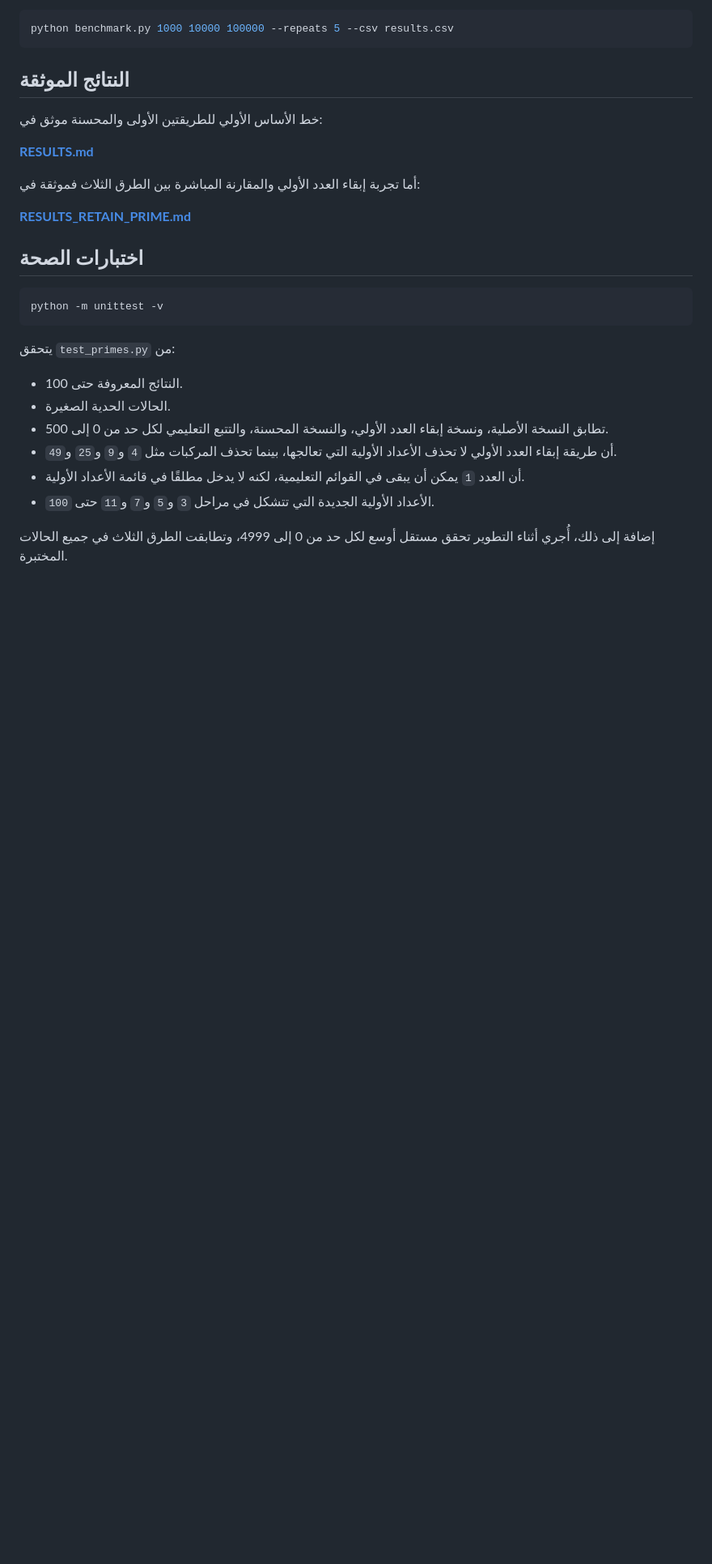
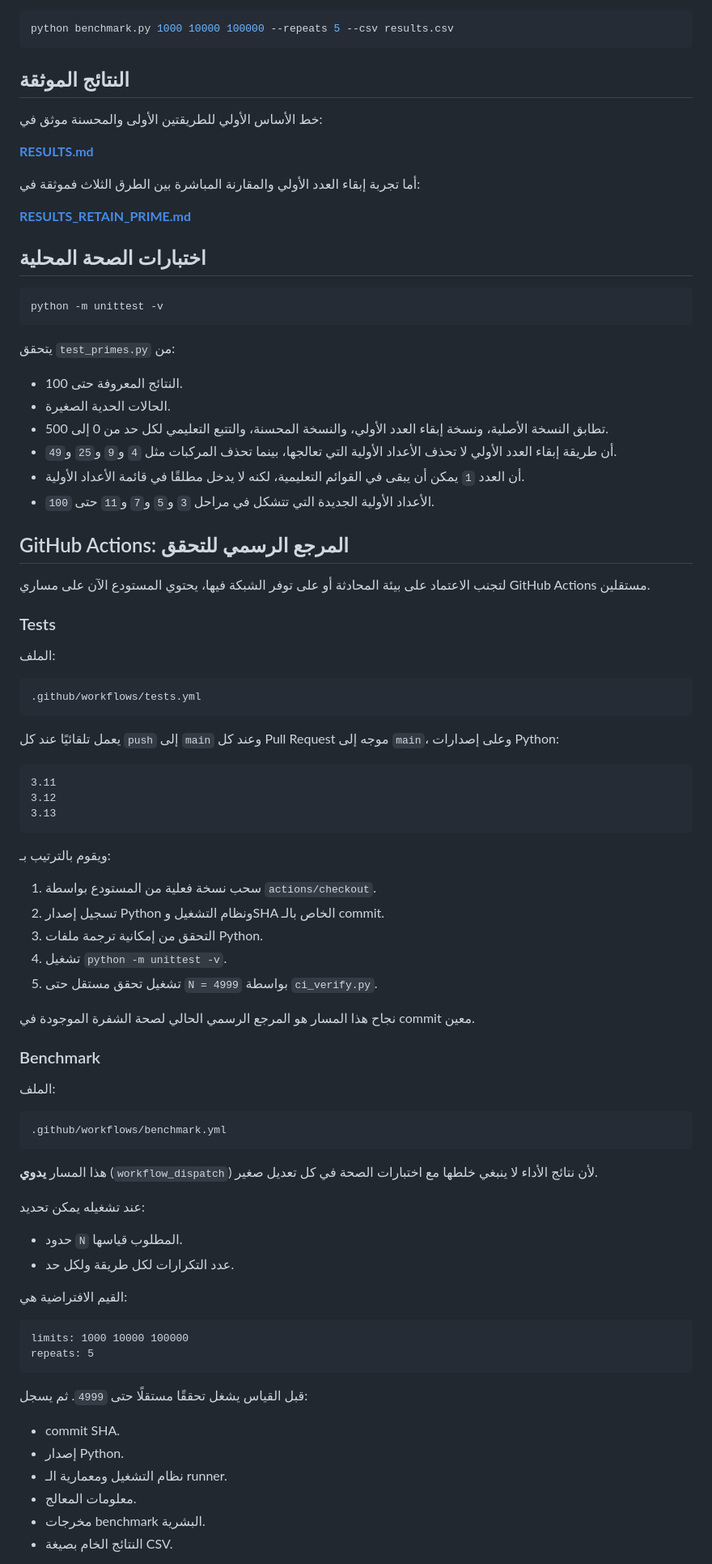
Before and after one commit to scientifica007/Primes, a Markdown page: README.md, the part around one of its changes. Shown at 81% size. Rendered like a GitHub page; blank space fills up the shorter version.

Commit message:
Document GitHub Actions verification and benchmarks

````diff
--- a/README.md
+++ b/README.md
@@ -142,7 +159,7 @@ python benchmark.py 1000 10000 100000 --repeats 5 --csv results.csv
 
 **[RESULTS_RETAIN_PRIME.md](RESULTS_RETAIN_PRIME.md)**
 
-## اختبارات الصحة
+## اختبارات الصحة المحلية
 
 ```bash
 python -m unittest -v
@@ -157,4 +174,64 @@ python -m unittest -v
 - أن العدد `1` يمكن أن يبقى في القوائم التعليمية، لكنه لا يدخل مطلقًا في قائمة الأعداد الأولية.
 - الأعداد الأولية الجديدة التي تتشكل في مراحل `3` و`5` و`7` و`11` حتى `100`.
 
-إضافة إلى ذلك، أُجري أثناء التطوير تحقق مستقل أوسع لكل حد من 0 إلى 4999، وتطابقت الطرق الثلاث في جميع الحالات المختبرة.
+## GitHub Actions: المرجع الرسمي للتحقق
+
+لتجنب الاعتماد على بيئة المحادثة أو على توفر الشبكة فيها، يحتوي المستودع الآن على مساري GitHub Actions مستقلين.
+
+### Tests
+
+الملف:
+
+```text
+.github/workflows/tests.yml
+```
+
+يعمل تلقائيًا عند كل `push` إلى `main` وعند كل Pull Request موجه إلى `main`، وعلى إصدارات Python:
+
+```text
+3.11
+3.12
+3.13
+```
+
+ويقوم بالترتيب بـ:
+
+1. سحب نسخة فعلية من المستودع بواسطة `actions/checkout`.
+2. تسجيل إصدار Python ونظام التشغيل وSHA الخاص بالـ commit.
+3. التحقق من إمكانية ترجمة ملفات Python.
+4. تشغيل `python -m unittest -v`.
+5. تشغيل تحقق مستقل حتى `N = 4999` بواسطة `ci_verify.py`.
+
+نجاح هذا المسار هو المرجع الرسمي الحالي لصحة الشفرة الموجودة في commit معين.
+
+### Benchmark
+
+الملف:
+
+```text
+.github/workflows/benchmark.yml
+```
+
+هذا المسار **يدوي** (`workflow_dispatch`) لأن نتائج الأداء لا ينبغي خلطها مع اختبارات الصحة في كل تعديل صغير.
+
+عند تشغيله يمكن تحديد:
+
+- حدود `N` المطلوب قياسها.
+- عدد التكرارات لكل طريقة ولكل حد.
+
+القيم الافتراضية هي:
+
+```text
+limits: 1000 10000 100000
+repeats: 5
+```
+
+قبل القياس يشغل تحققًا مستقلًا حتى `4999`. ثم يسجل:
+
+- commit SHA.
+- إصدار Python.
+- نظام التشغيل ومعمارية الـ runner.
+- معلومات المعالج.
+- مخرجات benchmark البشرية.
+- النتائج الخام بصيغة CSV.
+
````
Also changed, not shown: other parts of README.md (+26 -0 lines).
